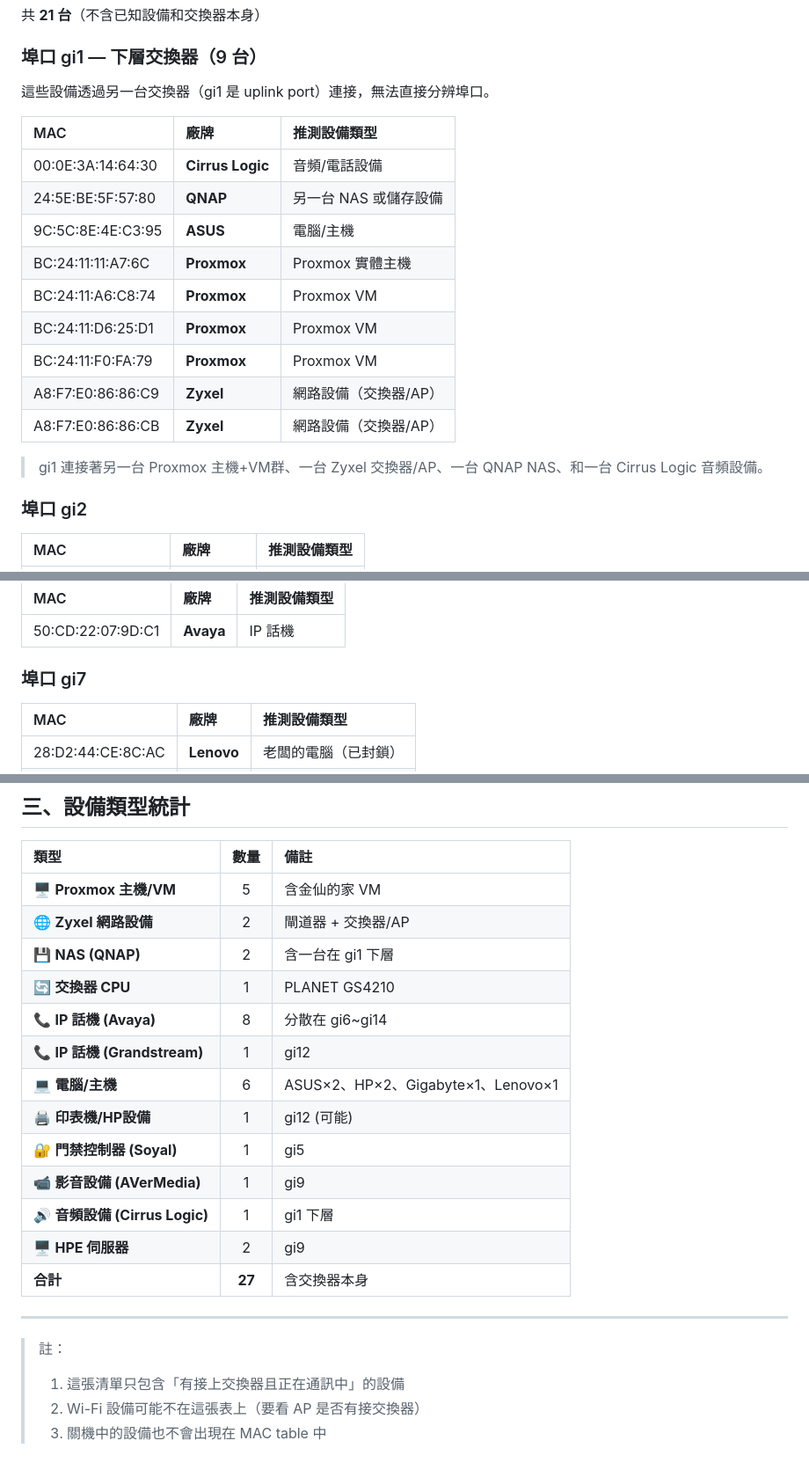
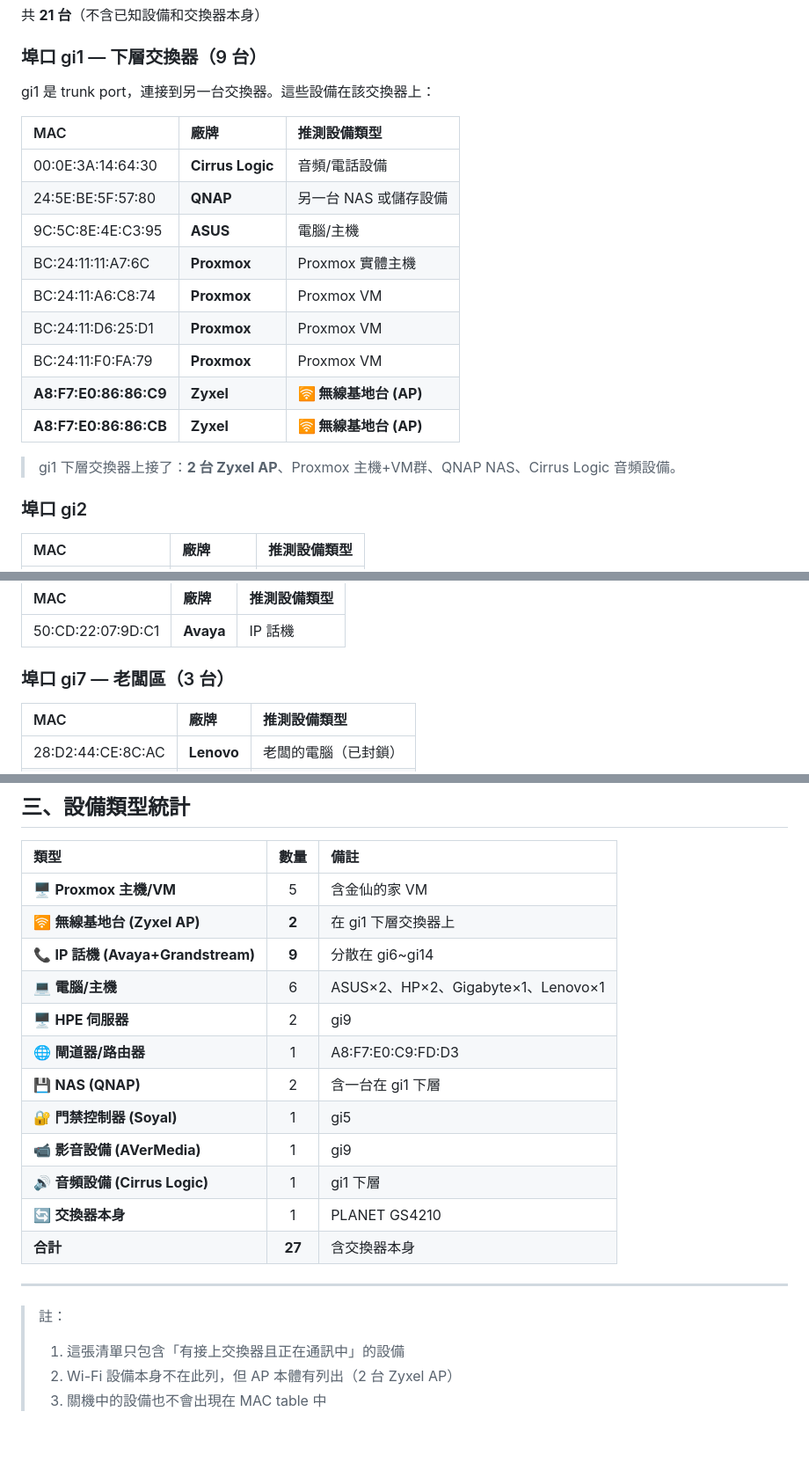
Before and after one commit to ls25035500-tech/jinxian-dashboard, a Markdown page: network-device-inventory.md, 3 parts joined by grey strips. Shown at 88% size. Drawn GitHub-style; blank space fills up the shorter version.

Commit message:
update: 加入 2 台 AP 標註

```diff
--- a/network-device-inventory.md
+++ b/network-device-inventory.md
@@ -27,7 +27,7 @@
 
 ### 埠口 gi1 — 下層交換器（9 台）
 
-這些設備透過另一台交換器（gi1 是 uplink port）連接，無法直接分辨埠口。
+gi1 是 trunk port，連接到另一台交換器。這些設備在該交換器上：
 
 | MAC | 廠牌 | 推測設備類型 |
 |:---|:---|:---|
@@ -38,10 +38,10 @@
 | BC:24:11:A6:C8:74 | **Proxmox** | Proxmox VM |
 | BC:24:11:D6:25:D1 | **Proxmox** | Proxmox VM |
 | BC:24:11:F0:FA:79 | **Proxmox** | Proxmox VM |
-| A8:F7:E0:86:86:C9 | **Zyxel** | 網路設備（交換器/AP） |
-| A8:F7:E0:86:86:CB | **Zyxel** | 網路設備（交換器/AP） |
+| **A8:F7:E0:86:86:C9** | **Zyxel** | **🛜 無線基地台 (AP)** |
+| **A8:F7:E0:86:86:CB** | **Zyxel** | **🛜 無線基地台 (AP)** |
 
-> gi1 連接著另一台 Proxmox 主機+VM群、一台 Zyxel 交換器/AP、一台 QNAP NAS、和一台 Cirrus Logic 音頻設備。
+> gi1 下層交換器上接了：**2 台 Zyxel AP**、Proxmox 主機+VM群、QNAP NAS、Cirrus Logic 音頻設備。
 
 ### 埠口 gi2
 | MAC | 廠牌 | 推測設備類型 |
@@ -63,7 +63,7 @@
 |:---|:---|:---|
 | 50:CD:22:07:9D:C1 | **Avaya** | IP 話機 |
 
-### 埠口 gi7
+### 埠口 gi7 — 老闆區（3 台）
 | MAC | 廠牌 | 推測設備類型 |
 |:---|:---|:---|
 | 28:D2:44:CE:8C:AC | **Lenovo** | 老闆的電腦（已封鎖） |
@@ -113,22 +113,21 @@
 | 類型 | 數量 | 備註 |
 |:---|:---:|:---|
 | 🖥️ **Proxmox 主機/VM** | 5 | 含金仙的家 VM |
-| 🌐 **Zyxel 網路設備** | 2 | 閘道器 + 交換器/AP |
+| 🛜 **無線基地台 (Zyxel AP)** | **2** | 在 gi1 下層交換器上 |
+| 📞 **IP 話機 (Avaya+Grandstream)** | **9** | 分散在 gi6~gi14 |
+| 💻 **電腦/主機** | 6 | ASUS×2、HP×2、Gigabyte×1、Lenovo×1 |
+| 🖥️ **HPE 伺服器** | 2 | gi9 |
+| 🌐 **閘道器/路由器** | 1 | A8:F7:E0:C9:FD:D3 |
 | 💾 **NAS (QNAP)** | 2 | 含一台在 gi1 下層 |
-| 🔄 **交換器 CPU** | 1 | PLANET GS4210 |
-| 📞 **IP 話機 (Avaya)** | 8 | 分散在 gi6~gi14 |
-| 📞 **IP 話機 (Grandstream)** | 1 | gi12 |
-| 💻 **電腦/主機** | 6 | ASUS×2、HP×2、Gigabyte×1、Lenovo×1 |
-| 🖨️ **印表機/HP設備** | 1 | gi12 (可能) |
 | 🔐 **門禁控制器 (Soyal)** | 1 | gi5 |
 | 📹 **影音設備 (AVerMedia)** | 1 | gi9 |
 | 🔊 **音頻設備 (Cirrus Logic)** | 1 | gi1 下層 |
-| 🖥️ **HPE 伺服器** | 2 | gi9 |
+| 🔄 **交換器本身** | 1 | PLANET GS4210 |
 | **合計** | **27** | 含交換器本身 |
 
 ---
 
 > 註：
 > 1. 這張清單只包含「有接上交換器且正在通訊中」的設備
-> 2. Wi-Fi 設備可能不在這張表上（要看 AP 是否有接交換器）
+> 2. Wi-Fi 設備本身不在此列，但 AP 本體有列出（2 台 Zyxel AP）
 > 3. 關機中的設備也不會出現在 MAC table 中
```
